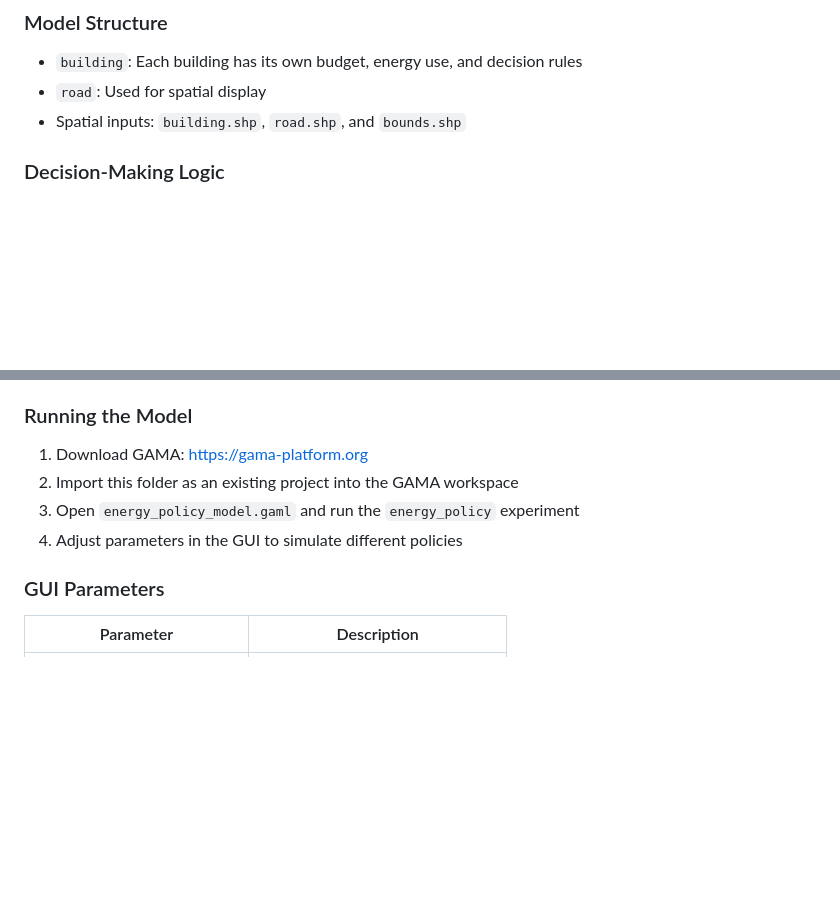
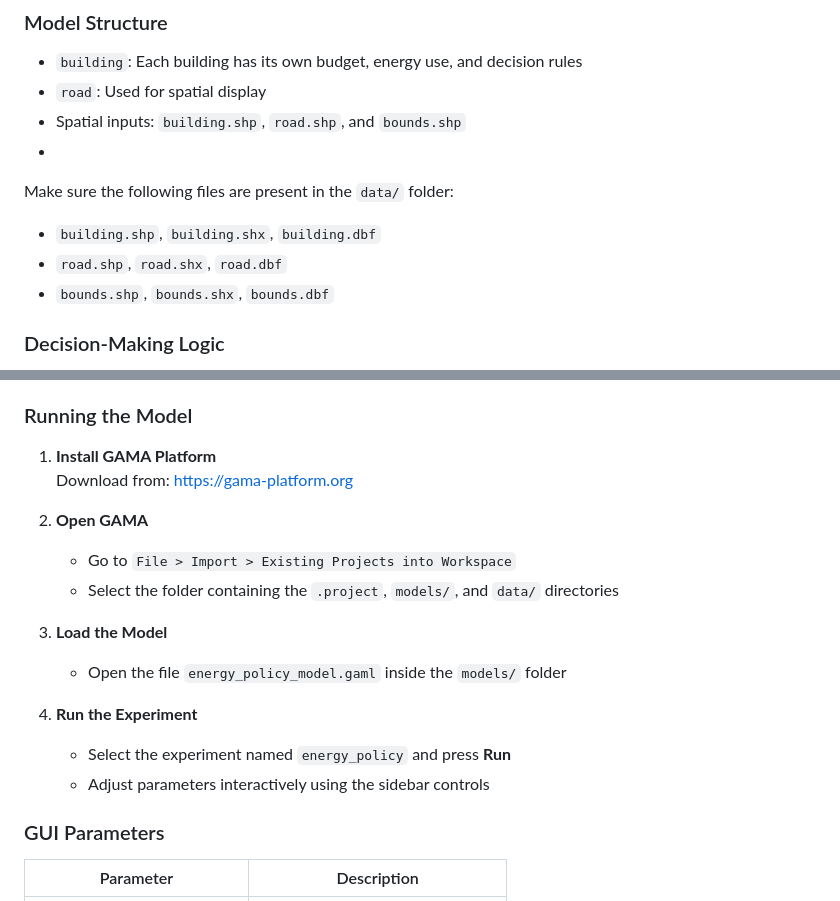
Before and after one commit to jenkenpow76/energy-transition-dashboard-zwolle, a Markdown page: README.md, 2 parts joined by grey strips. GitHub-like rendering; blank space fills up the shorter version.

```diff
--- a/README.md
+++ b/README.md
@@ -105,6 +105,12 @@ This model, developed in **GAMA Platform v1.9.1**, simulates how buildings respo
 - `building`: Each building has its own budget, energy use, and decision rules
 - `road`: Used for spatial display
 - Spatial inputs: `building.shp`, `road.shp`, and `bounds.shp`
+-
+Make sure the following files are present in the `data/` folder:
+- `building.shp`, `building.shx`, `building.dbf`
+- `road.shp`, `road.shx`, `road.dbf`
+- `bounds.shp`, `bounds.shx`, `bounds.dbf`
+
 
 ### Decision-Making Logic
 
@@ -122,10 +128,21 @@ This model, developed in **GAMA Platform v1.9.1**, simulates how buildings respo
 
 ### Running the Model
 
-1. Download GAMA: [https://gama-platform.org](https://gama-platform.org)
-2. Import this folder as an existing project into the GAMA workspace
-3. Open `energy_policy_model.gaml` and run the `energy_policy` experiment
-4. Adjust parameters in the GUI to simulate different policies
+1. **Install GAMA Platform**
+   Download from: [https://gama-platform.org](https://gama-platform.org)
+
+2. **Open GAMA**
+   - Go to `File > Import > Existing Projects into Workspace`
+   - Select the folder containing the `.project`, `models/`, and `data/` directories
+
+3. **Load the Model**
+   - Open the file `energy_policy_model.gaml` inside the `models/` folder
+
+4. **Run the Experiment**
+   - Select the experiment named `energy_policy` and press **Run**
+   - Adjust parameters interactively using the sidebar controls
+
+
 
 ### GUI Parameters
 
```
